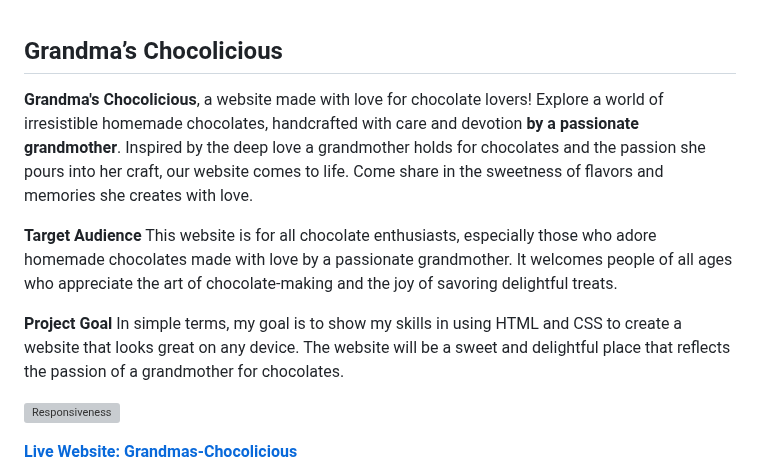
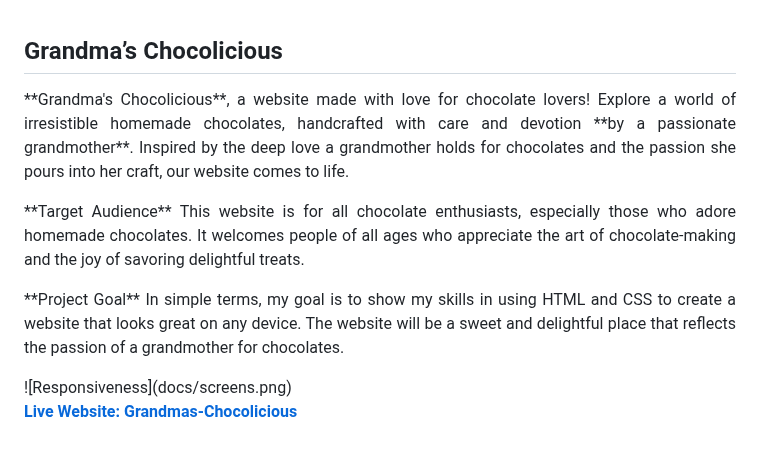
Before and after one commit to Afjunior18/Grandmas-Chocolicious, a Markdown page: README.md, the part around the change. Drawn GitHub-style; grey boxes are pictures that could not be loaded.

Commit message:
Format text for better readability.

```diff
--- a/README.md
+++ b/README.md
@@ -1,14 +1,17 @@
 ## Grandma’s Chocolicious
 
-**Grandma's Chocolicious**, a website made with love for chocolate lovers! Explore a world of irresistible homemade chocolates, handcrafted with care and devotion **by a passionate grandmother**.
-Inspired by the deep love a grandmother holds for chocolates and the passion she pours into her craft, our website comes to life. Come share in the sweetness of flavors and memories she creates with love.
-
-**Target Audience**
-This website is for all chocolate enthusiasts, especially those who adore homemade chocolates made with love by a passionate grandmother. It welcomes people of all ages who appreciate the art of chocolate-making and the joy of savoring delightful treats.
-
-**Project Goal**
-In simple terms, my goal is to show my skills in using HTML and CSS to create a website that looks great on any device. The website will be a sweet and delightful place that reflects the passion of a grandmother for chocolates.
-
+<p align =justify>
+    **Grandma's Chocolicious**, a website made with love for chocolate lovers! Explore a world of irresistible homemade chocolates, handcrafted with care and devotion **by a passionate grandmother**.
+    Inspired by the deep love a grandmother holds for chocolates and the passion she pours into her craft, our website comes to life.
+</p>
+<p align =justify>
+    **Target Audience**
+    This website is for all chocolate enthusiasts, especially those who adore homemade chocolates. It welcomes people of all ages who appreciate the art of chocolate-making and the joy of savoring delightful treats.
+</p>
+<p align =justify>
+    **Project Goal**
+    In simple terms, my goal is to show my skills in using HTML and CSS to create a website that looks great on any device. The website will be a sweet and delightful place that reflects the passion of a grandmother for chocolates.
+</p>
 ![Responsiveness](docs/screens.png)
 
 [**Live Website: Grandmas-Chocolicious**](https://afjunior18.github.io/Grandmas-Chocolicious/)
```
